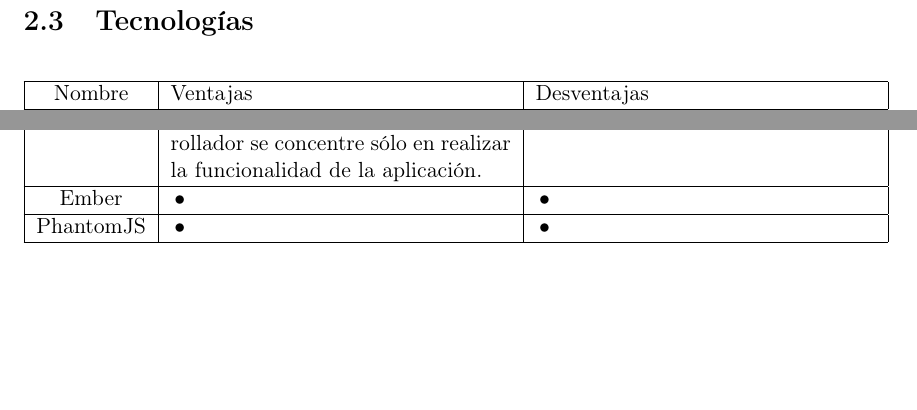
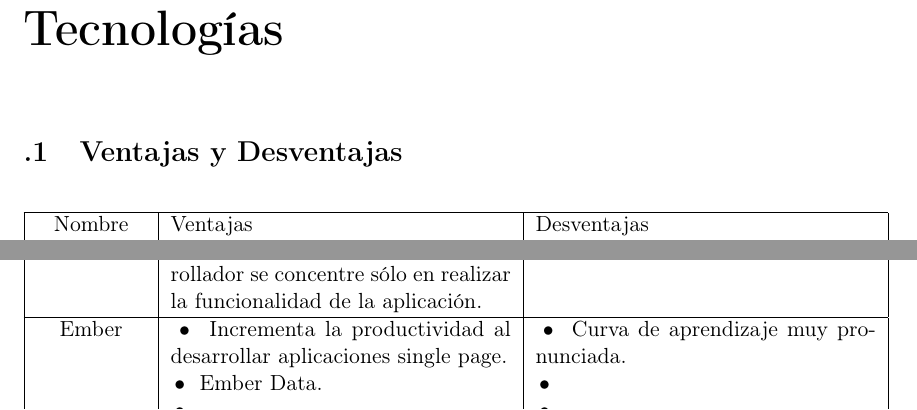
Before and after one commit to Ambienta2MX/Ambienta2MX-Core, a LaTeX document (TechnicalDocumentation/Technical_Report.tex, which reads TechnicalDocumentation/Technologies.tex): two parts of page 14 of 23 before the commit and two parts of page 15 of 25 after it, joined at a grey line, cut so that both start at the same text, the shorter picture padded with empty space. Compiled offline with pdfLaTeX.

Commit message:
#3 adding more advantages of the technologies

```diff
--- a/TechnicalDocumentation/Technical_Report.tex
+++ b/TechnicalDocumentation/Technical_Report.tex
@@ -10,6 +10,9 @@
 \usepackage{booktabs}
 \usepackage{pdflscape}
 \newcommand{\tabitem}{~~\llap{\textbullet}~~}
+\renewcommand{\chaptername}{}
+\renewcommand{\thechapter}{}
+\renewcommand{\contentsname}{Índice}
 \usepackage{array}
 
 
--- a/TechnicalDocumentation/Technologies.tex
+++ b/TechnicalDocumentation/Technologies.tex
@@ -1,5 +1,6 @@
 \clearpage
-\section{Tecnologías}
+\chapter{Tecnologías}
+\section{Ventajas y Desventajas}
 
 \begin{center}
   \begin{tabular}{ | c | p{6cm} | p{6cm} | }
@@ -25,7 +26,9 @@
            & \tabitem Cuenta con varios generadores para crear el código repetitivo que se necesita para iniciar un proyecto. & \\
            & \tabitem Define tareas para que el desarrollador se concentre sólo en realizar la funcionalidad de la aplicación. & \\
     \hline
-    Ember & \tabitem & \tabitem \\
+    Ember & \tabitem Incrementa la productividad al desarrollar aplicaciones single page. & \tabitem Curva de aprendizaje muy pronunciada. \\
+          & \tabitem Ember Data. & \tabitem \\
+          & \tabitem & \tabitem \\
     \hline
     PhantomJS & \tabitem & \tabitem \\
     \hline
```
Also changed, not shown: TechnicalDocumentation/Technical_Report.tex (1 more changed lines).
